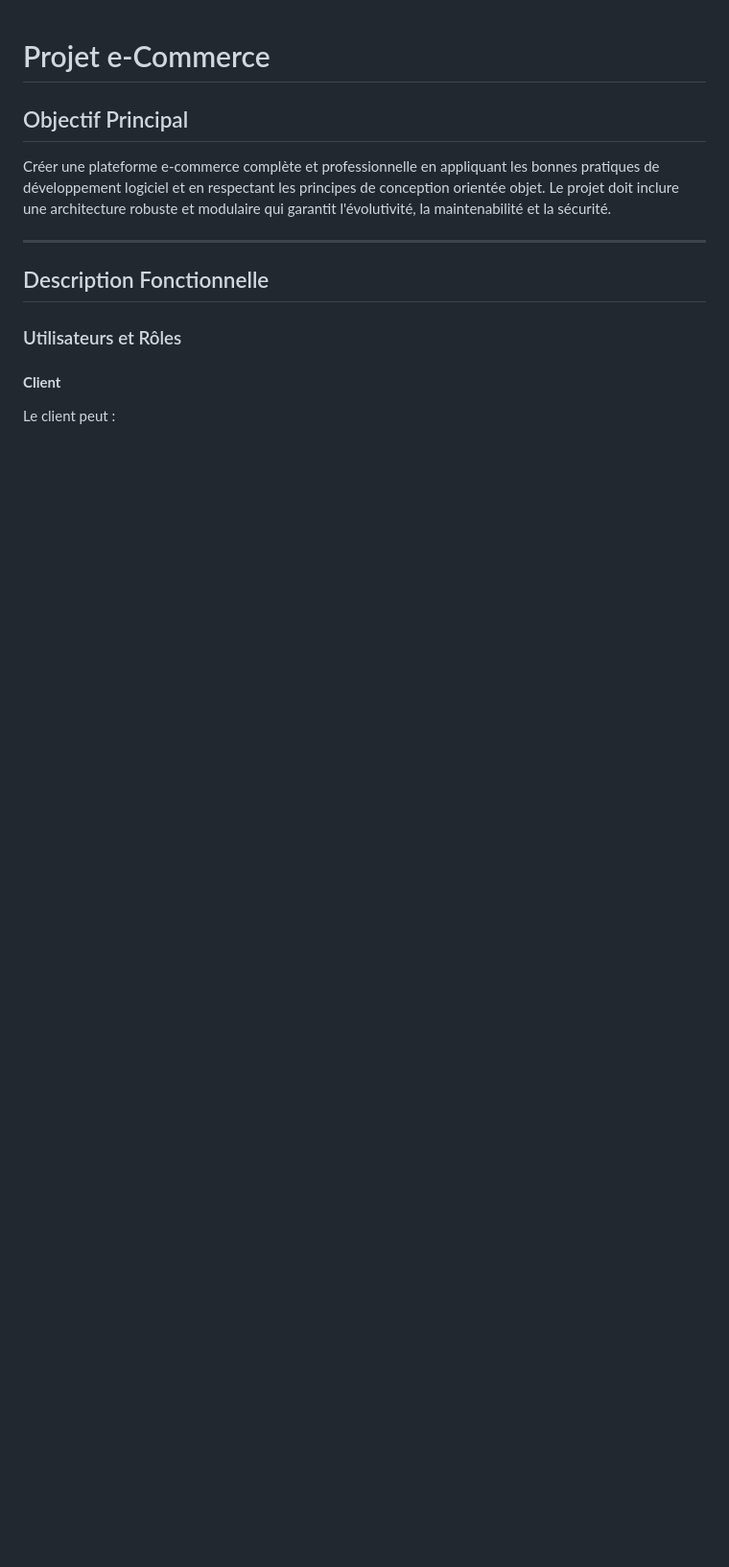
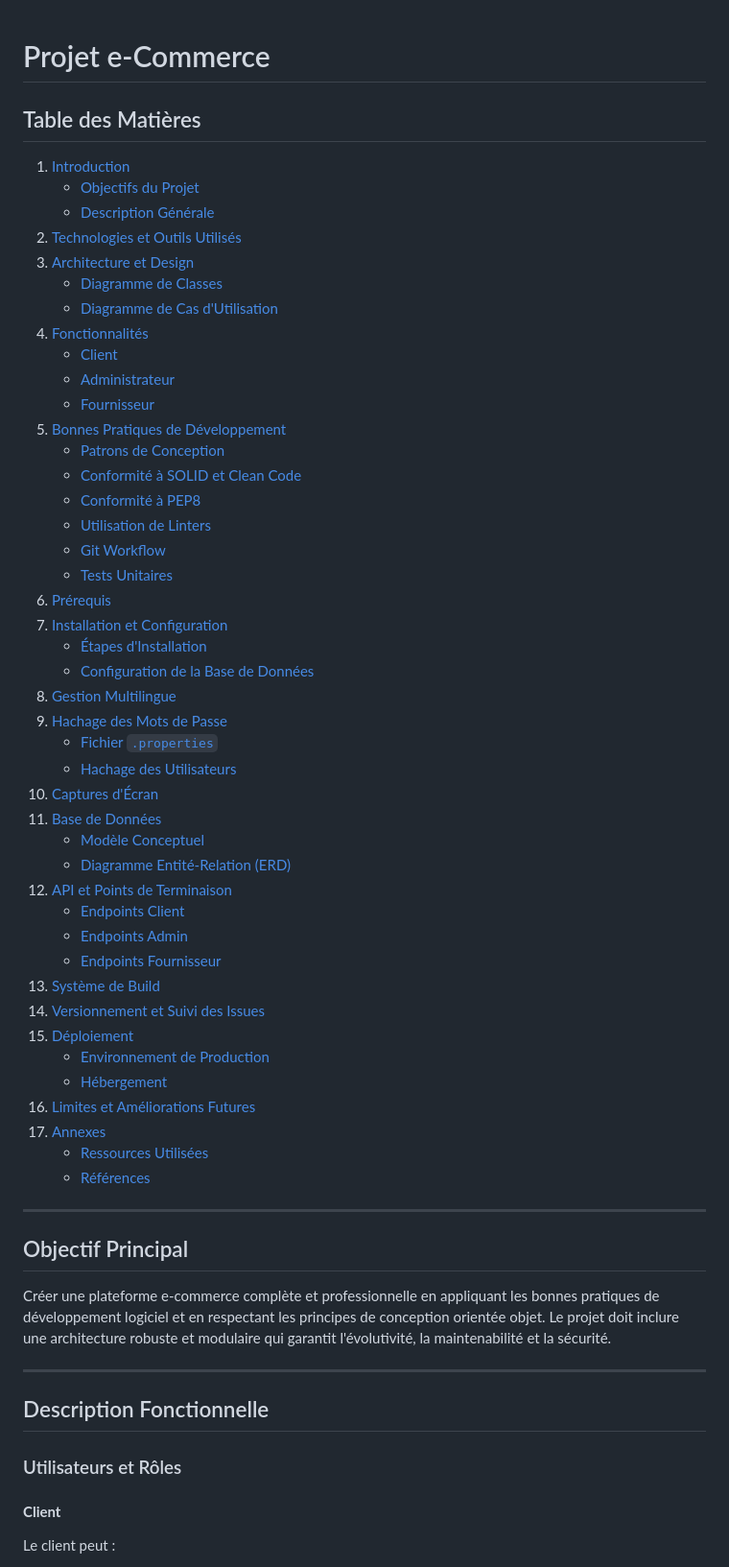
Before and after one commit to m-elhamlaoui/projet-web-sbai_ki_chbani_bahafid_ziaini, a Markdown page: README.md, the part around the change. Shown at 96% size. GitHub-like rendering; blank space fills up the shorter version.

Commit message:
Table of contents added

```diff
--- a/README.md
+++ b/README.md
@@ -1,4 +1,53 @@
 # Projet e-Commerce
+
+## Table des Matières
+
+1. [Introduction](#introduction)
+   - [Objectifs du Projet](#objectifs-du-projet)
+   - [Description Générale](#description-générale)
+2. [Technologies et Outils Utilisés](#technologies-et-outils-utilisés)
+3. [Architecture et Design](#architecture-et-design)
+   - [Diagramme de Classes](#diagramme-de-classes)
+   - [Diagramme de Cas d'Utilisation](#diagramme-de-cas-dutilisation)
+4. [Fonctionnalités](#fonctionnalités)
+   - [Client](#client)
+   - [Administrateur](#administrateur)
+   - [Fournisseur](#fournisseur)
+5. [Bonnes Pratiques de Développement](#bonnes-pratiques-de-développement)
+   - [Patrons de Conception](#patrons-de-conception)
+   - [Conformité à SOLID et Clean Code](#conformité-à-solid-et-clean-code)
+   - [Conformité à PEP8](#conformité-à-pep8)
+   - [Utilisation de Linters](#utilisation-de-linters)
+   - [Git Workflow](#git-workflow)
+   - [Tests Unitaires](#tests-unitaires)
+6. [Prérequis](#prérequis)
+7. [Installation et Configuration](#installation-et-configuration)
+   - [Étapes d'Installation](#étapes-dinstallation)
+   - [Configuration de la Base de Données](#configuration-de-la-base-de-données)
+8. [Gestion Multilingue](#gestion-multilingue)
+9. [Hachage des Mots de Passe](#hachage-des-mots-de-passe)
+   - [Fichier `.properties`](#fichier-properties)
+   - [Hachage des Utilisateurs](#hachage-des-utilisateurs)
+10. [Captures d'Écran](#captures-décran)
+11. [Base de Données](#base-de-données)
+    - [Modèle Conceptuel](#modèle-conceptuel)
+    - [Diagramme Entité-Relation (ERD)](#diagramme-entité-relation-erd)
+12. [API et Points de Terminaison](#api-et-points-de-terminaison)
+    - [Endpoints Client](#endpoints-client)
+    - [Endpoints Admin](#endpoints-admin)
+    - [Endpoints Fournisseur](#endpoints-fournisseur)
+13. [Système de Build](#système-de-build)
+14. [Versionnement et Suivi des Issues](#versionnement-et-suivi-des-issues)
+15. [Déploiement](#déploiement)
+    - [Environnement de Production](#environnement-de-production)
+    - [Hébergement](#hébergement)
+16. [Limites et Améliorations Futures](#limites-et-améliorations-futures)
+17. [Annexes](#annexes)
+    - [Ressources Utilisées](#ressources-utilisées)
+    - [Références](#références)
+
+---
+
 
 ## Objectif Principal
 Créer une plateforme e-commerce complète et professionnelle en appliquant les bonnes pratiques de développement logiciel et en respectant les principes de conception orientée objet. Le projet doit inclure une architecture robuste et modulaire qui garantit l'évolutivité, la maintenabilité et la sécurité.
```
